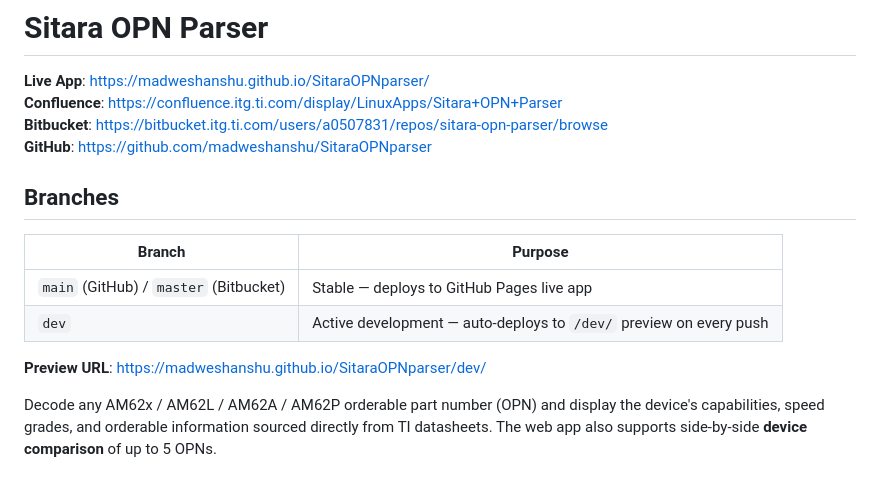
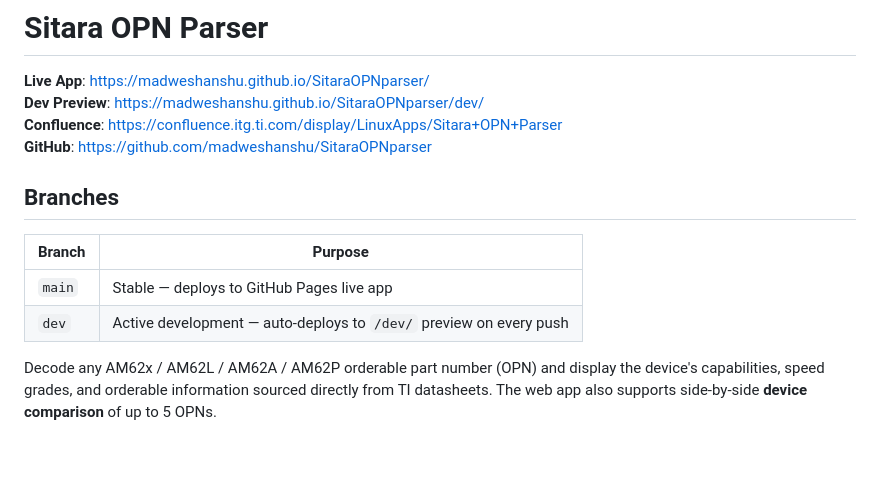
Before and after one commit to madweshanshu/SitaraOPNparser, a Markdown page: README.md, the part around the change. Drawn GitHub-style; blank space fills up the shorter version.

Commit message:
docs: remove Bitbucket references, update branch strategy to main/dev only

```diff
--- a/README.md
+++ b/README.md
@@ -1,18 +1,16 @@
 # Sitara OPN Parser
 
 **Live App**: https://madweshanshu.github.io/SitaraOPNparser/
+**Dev Preview**: https://madweshanshu.github.io/SitaraOPNparser/dev/
 **Confluence**: https://confluence.itg.ti.com/display/LinuxApps/Sitara+OPN+Parser
-**Bitbucket**: https://bitbucket.itg.ti.com/users/a0507831/repos/sitara-opn-parser/browse
 **GitHub**: https://github.com/madweshanshu/SitaraOPNparser
 
 ## Branches
 
 | Branch | Purpose |
 |---|---|
-| `main` (GitHub) / `master` (Bitbucket) | Stable — deploys to GitHub Pages live app |
+| `main` | Stable — deploys to GitHub Pages live app |
 | `dev` | Active development — auto-deploys to `/dev/` preview on every push |
-
-**Preview URL**: https://madweshanshu.github.io/SitaraOPNparser/dev/
 
 Decode any AM62x / AM62L / AM62A / AM62P orderable part number (OPN) and display the device's capabilities, speed grades, and orderable information sourced directly from TI datasheets. The web app also supports side-by-side **device comparison** of up to 5 OPNs.
 
```
Also changed, not shown: LOG.md (+3 -3 lines).
